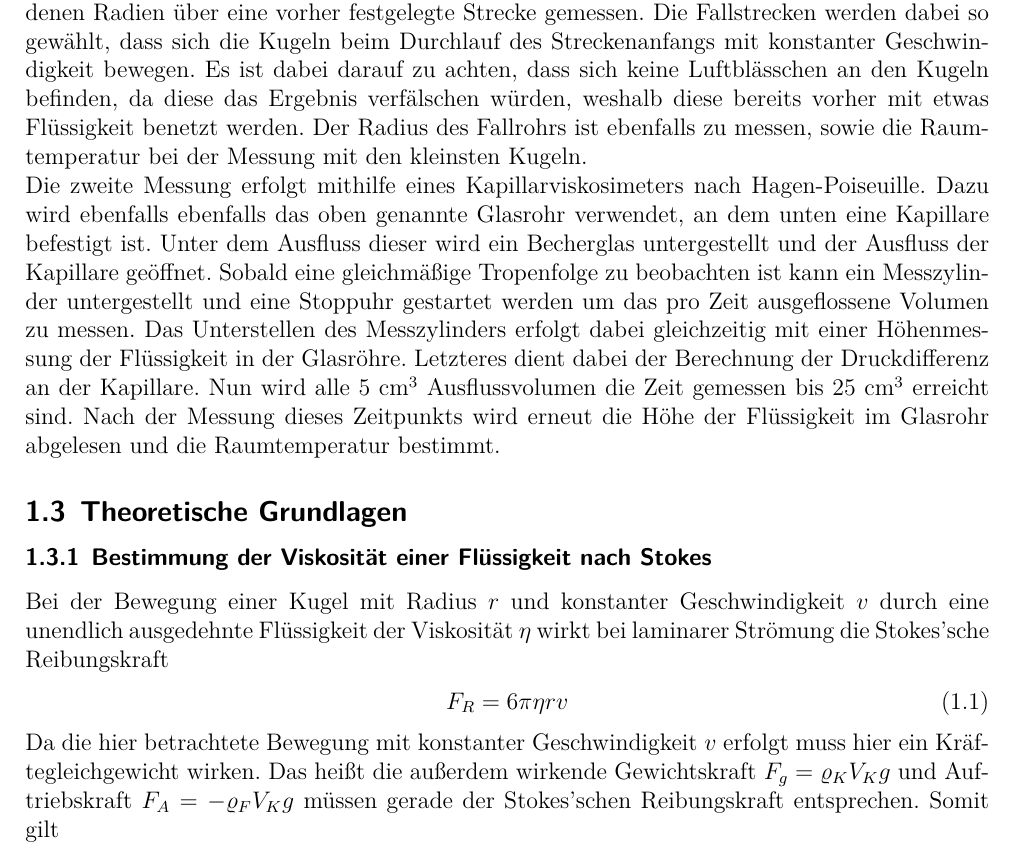
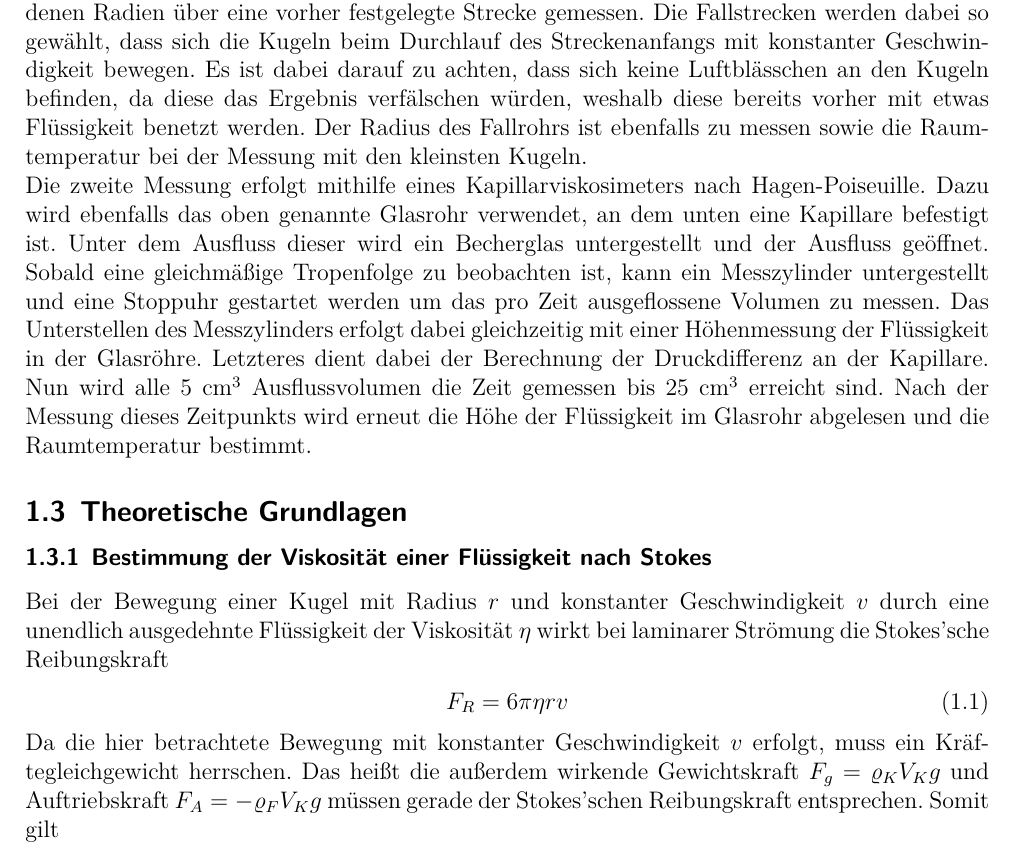
Before and after one commit to jackerschott/AP21, a LaTeX document (experiments/viscosity/report.tex): part of page 2 of 9, cut so that both start at the same text. Compiled offline with XeLaTeX.

Commit message:
experiments: viscosity: report.tex: Minor changes.

```diff
--- a/experiments/viscosity/report.tex
+++ b/experiments/viscosity/report.tex
@@ -36,12 +36,12 @@
   Dabei wird in einem mit PEG gefüllten Glasrohr die Fallzeit von Kugeln mit verschiedenen Radien über eine vorher festgelegte Strecke gemessen.
   Die Fallstrecken werden dabei so gewählt, dass sich die Kugeln beim Durchlauf des Streckenanfangs mit konstanter Geschwindigkeit bewegen.
   Es ist dabei darauf zu achten, dass sich keine Luftblässchen an den Kugeln befinden, da diese das Ergebnis verfälschen würden, weshalb diese bereits vorher mit etwas Flüssigkeit benetzt werden.
-  Der Radius des Fallrohrs ist ebenfalls zu messen, sowie die Raumtemperatur bei der Messung mit den kleinsten Kugeln.
+  Der Radius des Fallrohrs ist ebenfalls zu messen sowie die Raumtemperatur bei der Messung mit den kleinsten Kugeln.
 
   Die zweite Messung erfolgt mithilfe eines Kapillarviskosimeters nach Hagen-Poiseuille.
-  Dazu wird ebenfalls ebenfalls das oben genannte Glasrohr verwendet, an dem unten eine Kapillare befestigt ist.
-  Unter dem Ausfluss dieser wird ein Becherglas untergestellt und der Ausfluss der Kapillare geöffnet.
-  Sobald eine gleichmäßige Tropenfolge zu beobachten ist kann ein Messzylinder untergestellt und eine Stoppuhr gestartet werden um das pro Zeit ausgeflossene Volumen zu messen.
+  Dazu wird ebenfalls das oben genannte Glasrohr verwendet, an dem unten eine Kapillare befestigt ist.
+  Unter dem Ausfluss dieser wird ein Becherglas untergestellt und der Ausfluss geöffnet.
+  Sobald eine gleichmäßige Tropenfolge zu beobachten ist, kann ein Messzylinder untergestellt und eine Stoppuhr gestartet werden um das pro Zeit ausgeflossene Volumen zu messen.
   Das Unterstellen des Messzylinders erfolgt dabei gleichzeitig mit einer Höhenmessung der Flüssigkeit in der Glasröhre.
   Letzteres dient dabei der Berechnung der Druckdifferenz an der Kapillare.
   Nun wird alle 5 cm$^3$ Ausflussvolumen die Zeit gemessen bis 25 cm$^3$ erreicht sind.
@@ -54,7 +54,7 @@
     F_R = 6 \pi \eta r v
     \label{eq_theo_stokes_friction}
   \end{align}
-  Da die hier betrachtete Bewegung mit konstanter Geschwindigkeit $v$ erfolgt muss hier ein Kräftegleichgewicht wirken.
+  Da die hier betrachtete Bewegung mit konstanter Geschwindigkeit $v$ erfolgt, muss ein Kräftegleichgewicht herrschen.
   Das heißt die außerdem wirkende Gewichtskraft $F_g = \varrho_K V_K g$ und Auftriebskraft $F_A = -\varrho_F V_K g$ müssen gerade der Stokes'schen Reibungskraft entsprechen. Somit gilt
   \begin{align}
     F_g + F_A + F_R = 0
```
Also changed, not shown: experiments/viscosity/report.tex (2 more changed lines).
